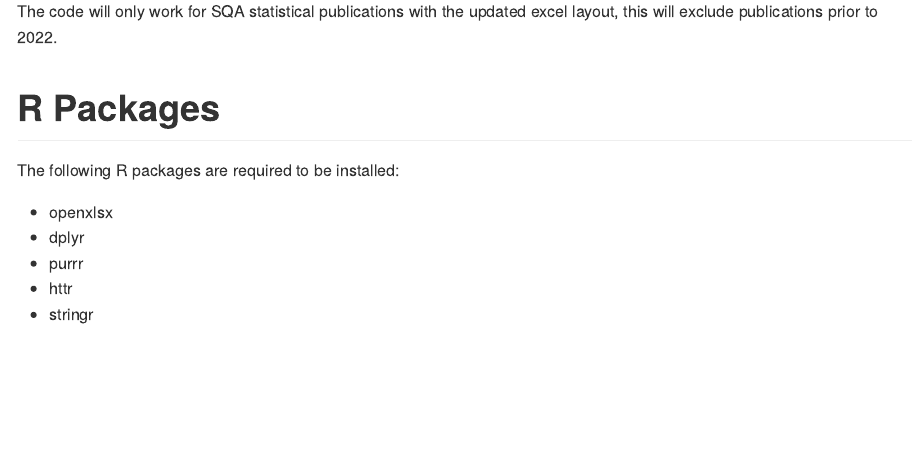
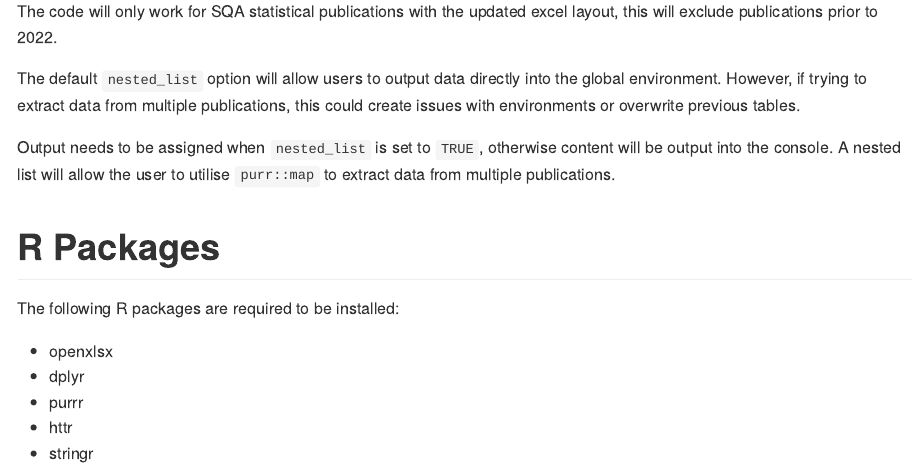
Before and after one commit to RMac4/read_sqa_publications, an R Markdown document (README.Rmd): the page in a window 1100 px wide, from 470 px down. The pictures show the output file README.md that the author committed with the source, drawn offline in the style of GitHub.

Commit message:
updates to README file

```diff
--- a/README.Rmd
+++ b/README.Rmd
@@ -18,6 +18,10 @@ This code extracts the data contained within the data tables to allow for analys
 # Limitations
 
 The code will only work for SQA statistical publications with the updated excel layout, this will exclude publications prior to 2022.
+
+The default `nested_list` option will allow users to output data directly into the global environment. However, if trying to extract data from multiple publications, this could create issues with environments or overwrite previous tables.
+
+Output needs to be assigned when `nested_list` is set to `TRUE`, otherwise content will be output into the console. A nested list will allow the user to utilise `purr::map` to extract data from multiple publications.
 
 # R Packages
 
```
Also changed, not shown: README.md.
